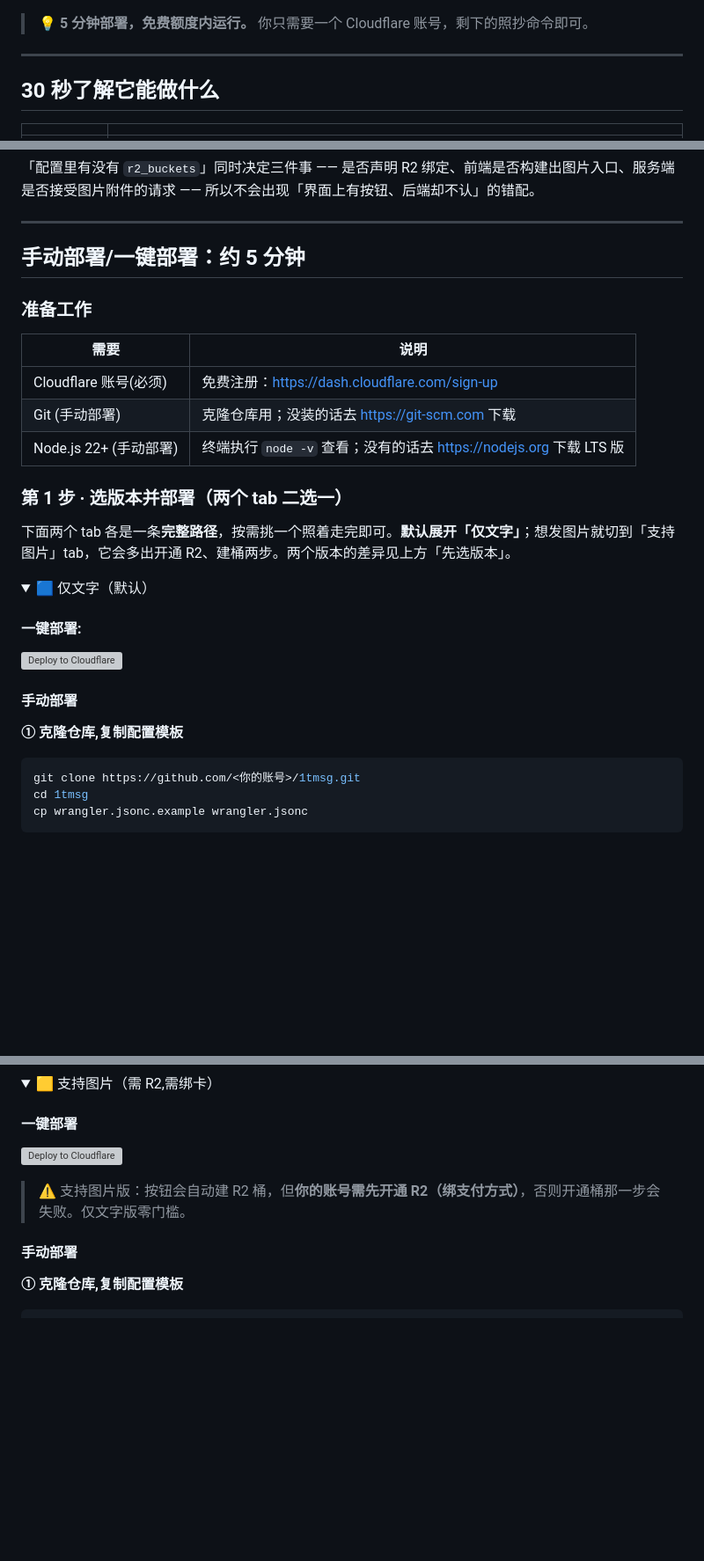
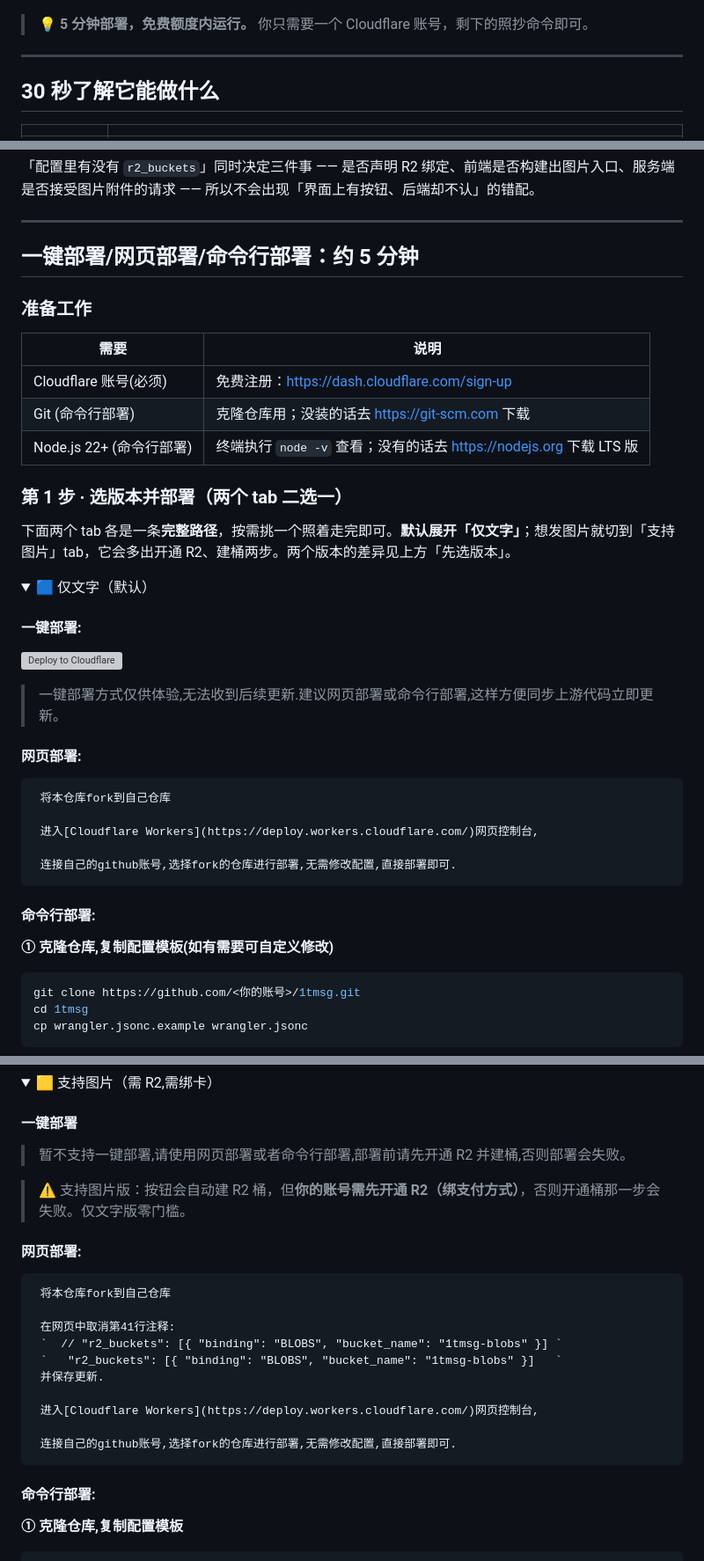
Before and after one commit to CJSen/1tmsg, a Markdown page: README.md, 3 parts joined by grey strips. Shown at 88% size. GitHub-like rendering; folded sections open; blank space fills up the shorter version; grey boxes are pictures that could not be loaded.

Commit message:
docs: 完善部署指引并新增英文文档
- 部署流程拆分为「一键 / 网页 / 命令行」三类，补充网页部署步骤
- 修正支持图片版部署指引（需先开通 R2 并建桶）
- 新增 README.en.md 英文文档，两版顶部互链

````diff
--- a/README.md
+++ b/README.md
@@ -9,16 +11,6 @@
 </p>
 
 > 💡 **5 分钟部署，免费额度内运行。** 你只需要一个 Cloudflare 账号，剩下的照抄命令即可。
-
-<!--
-📷 图片清单（文件放在 docs/static/，显示尺寸由本文件里的 width 控制；换图只需同名覆盖）
-   create.png   创建页整页截图 2336×1568 —— 顶部横幅 宽560 / 预览区 宽600
-   sent.png     创建成功页     1628×1150 —— 预览区 宽600
-   view.png     查看页         1616×924  —— 预览区 宽600
-   mobile.png   手机端长截图   1280×4223 —— 预览区 宽300
-   注 1：顶部横幅暂复用 create.png（原计划的 hero.png 未产出，产出后可把顶部 src 换成 hero.png 并调小 width）
-   注 2：截图取自支持图片的版本（wrangler.jsonc.example.r2）；默认部署的版本没有图片入口。
--->
 
 ---
 
@@ -78,15 +70,15 @@
 
 ---
 
-## 手动部署/一键部署：约 5 分钟
+## 一键部署/网页部署/命令行部署：约 5 分钟
 
 ### 准备工作
 
 | 需要 | 说明 |
 |---|---|
 | Cloudflare 账号(必须) | 免费注册：https://dash.cloudflare.com/sign-up |
-| Git (手动部署)| 克隆仓库用；没装的话去 https://git-scm.com 下载 |
-| Node.js 22+ (手动部署)| 终端执行 `node -v` 查看；没有的话去 https://nodejs.org 下载 LTS 版 |
+| Git (命令行部署)| 克隆仓库用；没装的话去 https://git-scm.com 下载 |
+| Node.js 22+ (命令行部署)| 终端执行 `node -v` 查看；没有的话去 https://nodejs.org 下载 LTS 版 |
 
 ### 第 1 步 · 选版本并部署（两个 tab 二选一）
 
@@ -96,11 +88,24 @@
 <summary>🟦 仅文字（默认）</summary>
 
 #### 一键部署:
+
  [![Deploy to Cloudflare](https://deploy.workers.cloudflare.com/button)](https://deploy.workers.cloudflare.com/?url=https://github.com/CJSen/1tmsg)
 
-#### 手动部署
+ > 一键部署方式仅供体验,无法收到后续更新.建议网页部署或命令行部署,这样方便同步上游代码立即更新。
 
-**① 克隆仓库,复制配置模板**
+#### 网页部署:
+
+```md
+ 将本仓库fork到自己仓库
+
+ 进入[Cloudflare Workers](https://deploy.workers.cloudflare.com/)网页控制台,
+
+ 连接自己的github账号,选择fork的仓库进行部署,无需修改配置,直接部署即可.
+```
+
+#### 命令行部署:
+
+**① 克隆仓库,复制配置模板(如有需要可自定义修改)**
 
 ```bash
 git clone https://github.com/<你的账号>/1tmsg.git
@@ -134,11 +139,26 @@ npm run deploy
 <summary>🟨 支持图片（需 R2,需绑卡）</summary>
 
 #### 一键部署
- [![Deploy to Cloudflare](https://deploy.workers.cloudflare.com/button)](https://deploy.workers.cloudflare.com/?url=https://github.com/CJSen/1tmsg/tree/deploy-images)
+> 暂不支持一键部署,请使用网页部署或者命令行部署,部署前请先开通 R2 并建桶,否则部署会失败。
 
 > ⚠️ 支持图片版：按钮会自动建 R2 桶，但**你的账号需先开通 R2（绑支付方式）**，否则开通桶那一步会失败。仅文字版零门槛。
 
-#### 手动部署
+#### 网页部署:
+
+```md
+ 将本仓库fork到自己仓库
+
+ 在网页中取消第41行注释:
+ `  // "r2_buckets": [{ "binding": "BLOBS", "bucket_name": "1tmsg-blobs" }] `
+ `   "r2_buckets": [{ "binding": "BLOBS", "bucket_name": "1tmsg-blobs" }]   `
+ 并保存更新.
+
+ 进入[Cloudflare Workers](https://deploy.workers.cloudflare.com/)网页控制台,
+
+ 连接自己的github账号,选择fork的仓库进行部署,无需修改配置,直接部署即可.
+```
+
+#### 命令行部署:
 
 **① 克隆仓库,复制配置模板**
 
````
Also changed, not shown: other parts of README.md (+4 -0 lines), README.en.md (added, +327 -0 lines).
